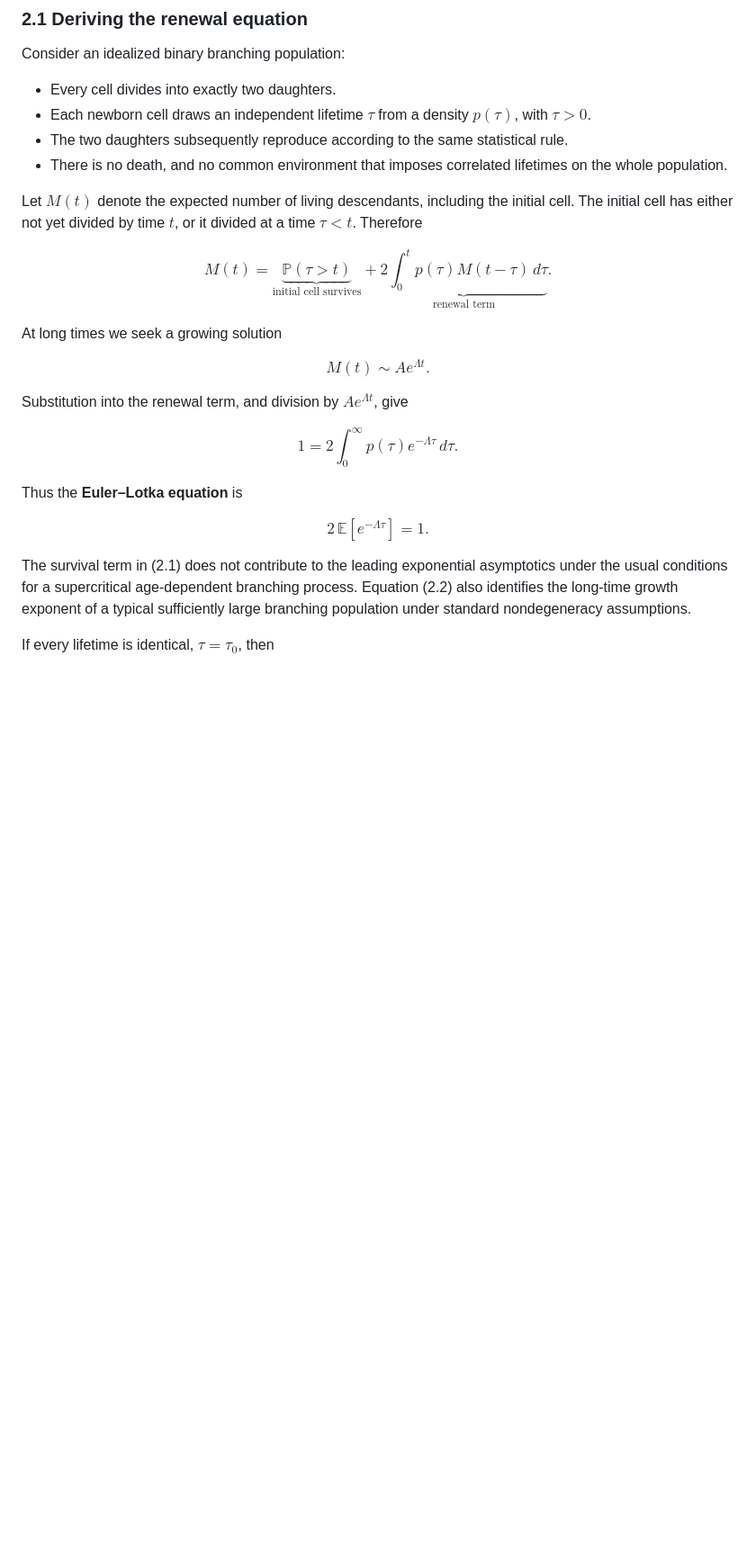
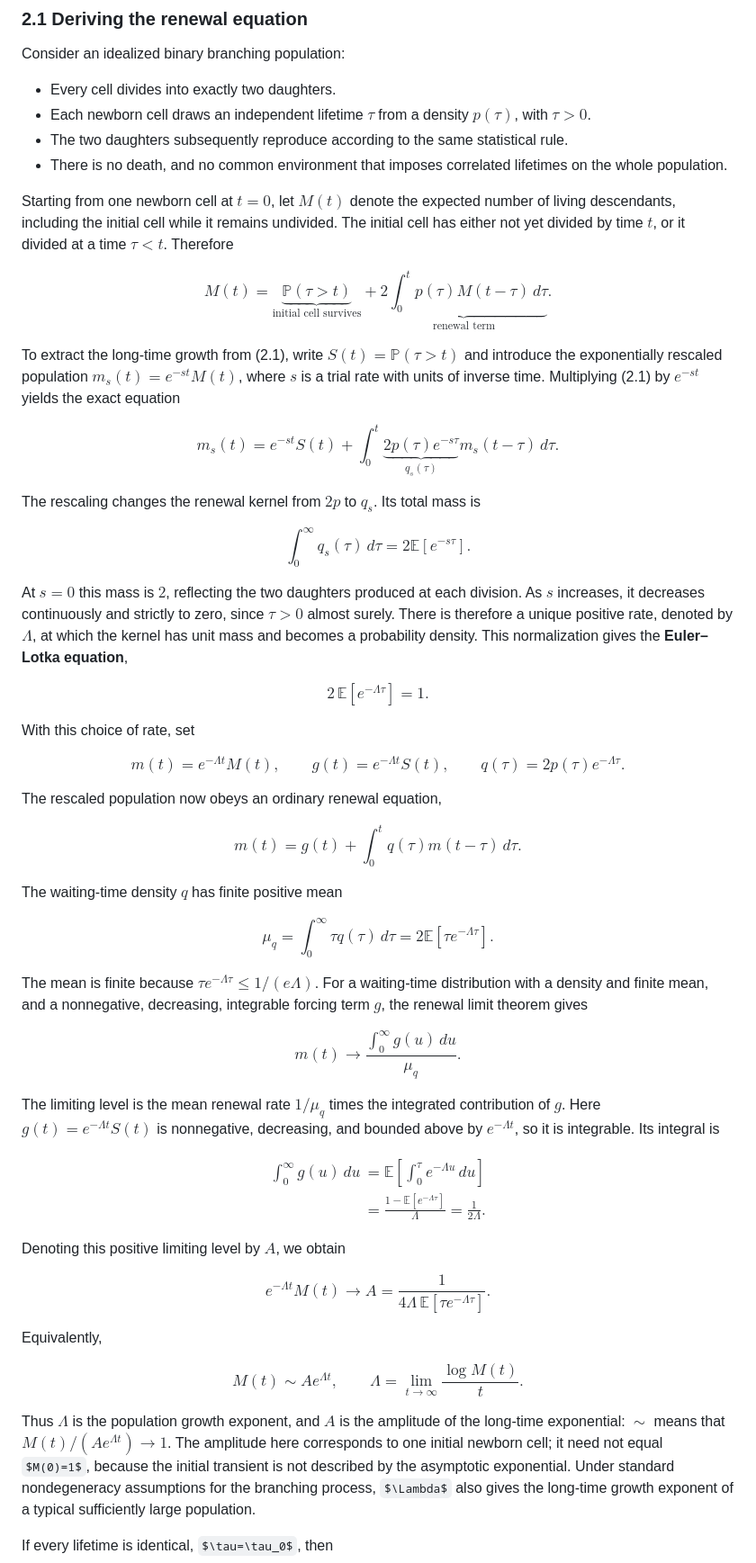
Before and after one commit to Li-Fancheng/Li-Fancheng.github.io, a Markdown page: notes/cell_cycle/cell_cycle_correlations_note.md, the part around one of its changes. Shown at 90% size. GitHub-like rendering; some formulas as TeX source; blank space fills up the shorter version.

```diff
--- a/notes/cell_cycle/cell_cycle_correlations_note.md
+++ b/notes/cell_cycle/cell_cycle_correlations_note.md
@@ -164,7 +164,7 @@ Consider an idealized binary branching population:
 - The two daughters subsequently reproduce according to the same statistical rule.
 - There is no death, and no common environment that imposes correlated lifetimes on the whole population.
 
-Let $M(t)$ denote the expected number of living descendants, including the initial cell. The initial cell has either not yet divided by time $t$, or it divided at a time $\tau\lt t$. Therefore
+Starting from one newborn cell at $t=0$, let $M(t)$ denote the expected number of living descendants, including the initial cell while it remains undivided. The initial cell has either not yet divided by time $t$, or it divided at a time $\tau\lt t$. Therefore
 
 $$
 M(t)=\underbrace{\mathbb P(\tau>t)}_{\text{initial cell survives}}
@@ -172,25 +172,82 @@ M(t)=\underbrace{\mathbb P(\tau>t)}_{\text{initial cell survives}}
 \tag{2.1}
 $$
 
-At long times we seek a growing solution
-
-$$
-M(t)\sim A e^{\Lambda t}.
-$$
-
-Substitution into the renewal term, and division by $Ae^{\Lambda t}$, give
-
-$$
-1=2\int_0^\infty p(\tau)e^{-\Lambda\tau}\,d\tau.
-$$
-
-Thus the **Euler–Lotka equation** is
+To extract the long-time growth from (2.1), write $S(t)=\mathbb P(\tau>t)$ and introduce the exponentially rescaled population $m_s(t)=e^{-st}M(t)$, where $s$ is a trial rate with units of inverse time. Multiplying (2.1) by $e^{-st}$ yields the exact equation
+
+$$
+m_s(t)=e^{-st}S(t)
+       +\int_0^t \underbrace{2p(\tau)e^{-s\tau}}_{q_s(\tau)}
+         m_s(t-\tau)\,d\tau.
+$$
+
+The rescaling changes the renewal kernel from $2p$ to $q_s$. Its total mass is
+
+$$
+\int_0^\infty q_s(\tau)\,d\tau
+=2\mathbb E[e^{-s\tau}].
+$$
+
+At $s=0$ this mass is $2$, reflecting the two daughters produced at each division. As $s$ increases, it decreases continuously and strictly to zero, since $\tau>0$ almost surely. There is therefore a unique positive rate, denoted by $\Lambda$, at which the kernel has unit mass and becomes a probability density. This normalization gives the **Euler–Lotka equation**,
 
 $$
 \boxed{2\,\mathbb E[e^{-\Lambda\tau}]=1.}\tag{2.2}
 $$
 
-The survival term in (2.1) does not contribute to the leading exponential asymptotics under the usual conditions for a supercritical age-dependent branching process. Equation (2.2) also identifies the long-time growth exponent of a typical sufficiently large branching population under standard nondegeneracy assumptions.
+With this choice of rate, set
+
+$$
+m(t)=e^{-\Lambda t}M(t),\qquad
+g(t)=e^{-\Lambda t}S(t),\qquad
+q(\tau)=2p(\tau)e^{-\Lambda\tau}.
+$$
+
+The rescaled population now obeys an ordinary renewal equation,
+
+$$
+m(t)=g(t)+\int_0^t q(\tau)m(t-\tau)\,d\tau.
+$$
+
+The waiting-time density $q$ has finite positive mean
+
+$$
+\mu_q=\int_0^\infty \tau q(\tau)\,d\tau
+     =2\mathbb E[\tau e^{-\Lambda\tau}].
+$$
+
+The mean is finite because $\tau e^{-\Lambda\tau}\le 1/(e\Lambda)$. For a waiting-time distribution with a density and finite mean, and a nonnegative, decreasing, integrable forcing term $g$, the renewal limit theorem gives
+
+$$
+m(t)\longrightarrow
+\frac{\int_0^\infty g(u)\,du}{\mu_q}.
+$$
+
+The limiting level is the mean renewal rate $1/\mu_q$ times the integrated contribution of $g$. Here $g(t)=e^{-\Lambda t}S(t)$ is nonnegative, decreasing, and bounded above by $e^{-\Lambda t}$, so it is integrable. Its integral is
+
+$$
+\begin{aligned}
+\int_0^\infty g(u)\,du
+&=\mathbb E\!\left[\int_0^\tau e^{-\Lambda u}\,du\right]\\
+&=\frac{1-\mathbb E[e^{-\Lambda\tau}]}{\Lambda}
+=\frac{1}{2\Lambda}.
+\end{aligned}
+$$
+
+Denoting this positive limiting level by $A$, we obtain
+
+$$
+e^{-\Lambda t}M(t)\longrightarrow
+A=\frac{1}{4\Lambda\,\mathbb E[\tau e^{-\Lambda\tau}]}.
+$$
+
+Equivalently,
+
+$$
+M(t)\sim Ae^{\Lambda t},
+\qquad
+\Lambda=\lim_{t\to\infty}\frac{\log M(t)}{t}.
+$$
+
+Thus $\Lambda$ is the population growth exponent, and $A$ is the amplitude of the long-time exponential: $\sim$ means that $M(t)/(Ae^{\Lambda t})\to 1$. The amplitude here corresponds to one initial newborn cell; it need not equal $M(0)=1$, because the initial transient is not described by the asymptotic exponential. Under standard nondegeneracy assumptions for the branching process, $\Lambda$ also gives the long-time growth exponent of a typical sufficiently large population.
 
 If every lifetime is identical, $\tau=\tau_0$, then
 
```
Also changed, not shown: other parts of notes/cell_cycle/cell_cycle_correlations_note.md (+2 -0 lines).
